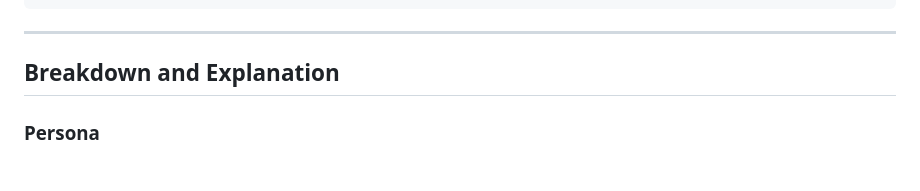
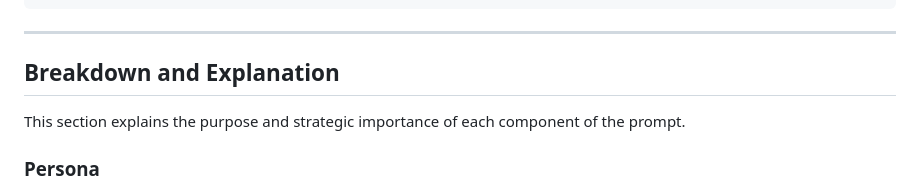
Before and after one commit to pohagan72/Prompt_Library, a Markdown page: competitive_intelligence.md, the part around the change. Rendered like a GitHub page.

```diff
--- a/competitive_intelligence.md
+++ b/competitive_intelligence.md
@@ -117,6 +117,8 @@ Note: This analysis should provide actionable intelligence that directly support
 
 ## Breakdown and Explanation
 
+This section explains the purpose and strategic importance of each component of the prompt.
+
 ### Persona
 **Prompt Text:** `You are a senior competitive intelligence analyst with expertise in technology markets, financial analysis, and strategic positioning.`
 
```
